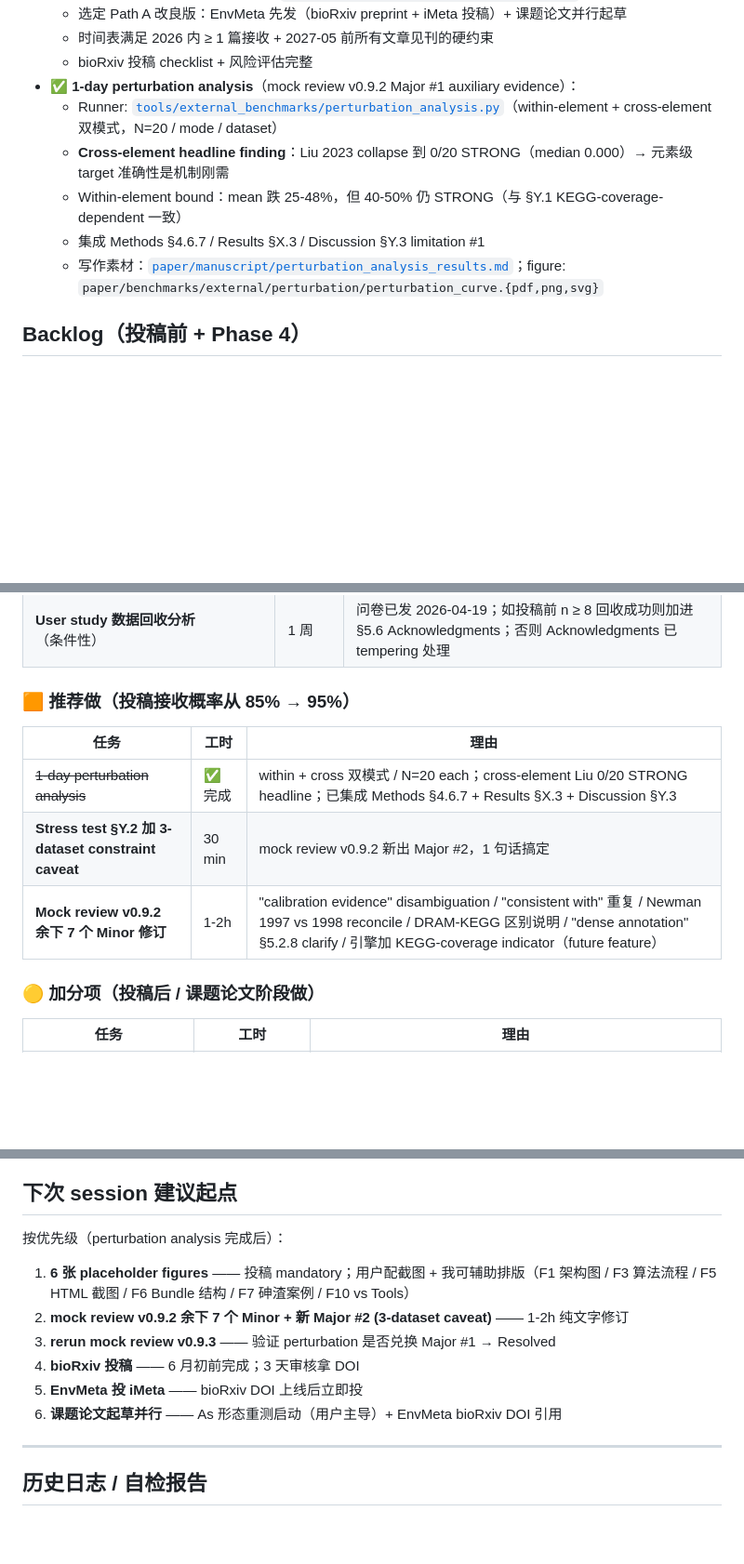
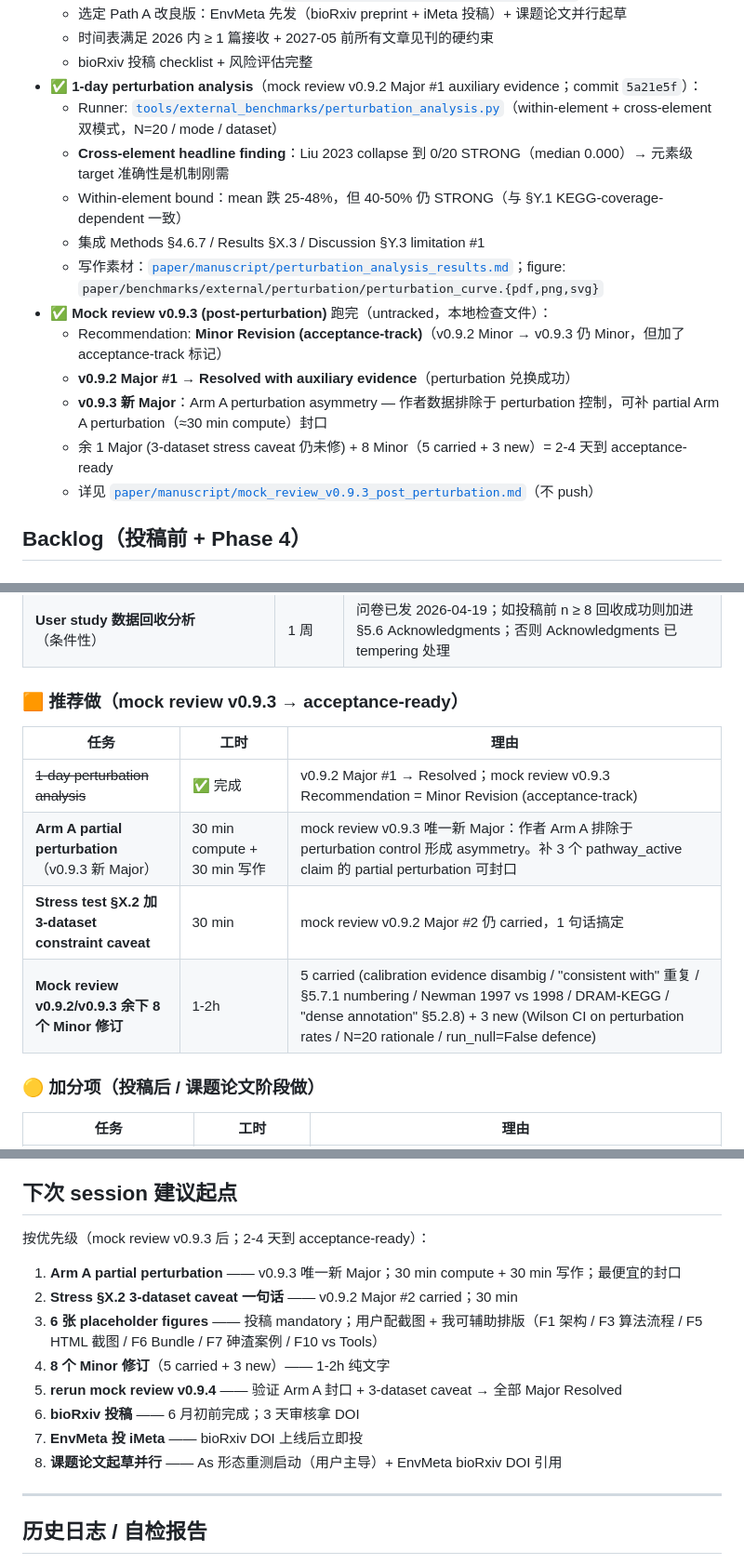
Before and after one commit to redlizzxy/EnvMeta, a Markdown page: CLAUDE.md, 3 parts joined by grey strips. Shown at 93% size. Rendered like a GitHub page; blank space fills up the shorter version.

```diff
--- a/CLAUDE.md
+++ b/CLAUDE.md
@@ -259,12 +259,18 @@ Microbiology）。开发时持续积累：
   - 选定 Path A 改良版：EnvMeta 先发（bioRxiv preprint + iMeta 投稿）+ 课题论文并行起草
   - 时间表满足 2026 内 ≥ 1 篇接收 + 2027-05 前所有文章见刊的硬约束
   - bioRxiv 投稿 checklist + 风险评估完整
-- ✅ **1-day perturbation analysis**（mock review v0.9.2 Major #1 auxiliary evidence）：
+- ✅ **1-day perturbation analysis**（mock review v0.9.2 Major #1 auxiliary evidence；commit `5a21e5f`）：
   - Runner: [`tools/external_benchmarks/perturbation_analysis.py`](tools/external_benchmarks/perturbation_analysis.py)（within-element + cross-element 双模式，N=20 / mode / dataset）
   - **Cross-element headline finding**：Liu 2023 collapse 到 0/20 STRONG（median 0.000）→ 元素级 target 准确性是机制刚需
   - Within-element bound：mean 跌 25-48%，但 40-50% 仍 STRONG（与 §Y.1 KEGG-coverage-dependent 一致）
   - 集成 Methods §4.6.7 / Results §X.3 / Discussion §Y.3 limitation #1
   - 写作素材：[`paper/manuscript/perturbation_analysis_results.md`](paper/manuscript/perturbation_analysis_results.md)；figure: `paper/benchmarks/external/perturbation/perturbation_curve.{pdf,png,svg}`
+- ✅ **Mock review v0.9.3 (post-perturbation)** 跑完（untracked，本地检查文件）：
+  - Recommendation: **Minor Revision (acceptance-track)**（v0.9.2 Minor → v0.9.3 仍 Minor，但加了 acceptance-track 标记）
+  - **v0.9.2 Major #1 → Resolved with auxiliary evidence**（perturbation 兑换成功）
+  - **v0.9.3 新 Major**：Arm A perturbation asymmetry — 作者数据排除于 perturbation 控制，可补 partial Arm A perturbation（≈30 min compute）封口
+  - 余 1 Major (3-dataset stress caveat 仍未修) + 8 Minor（5 carried + 3 new）= 2-4 天到 acceptance-ready
+  - 详见 [`paper/manuscript/mock_review_v0.9.3_post_perturbation.md`](paper/manuscript/mock_review_v0.9.3_post_perturbation.md)（不 push）
 
 ## Backlog（投稿前 + Phase 4）
 
@@ -279,13 +285,14 @@ Microbiology）。开发时持续积累：
 | **Verify Korehi 2014 / Mendez-Garcia 2015 真正 AMD diazotrophy 引用** | 10 min | 已 Verified Dai 2014 + Méndez-García 2015 → §5.7.1 #4 + #12（见 [`hypothesis_references_audit.md`](paper/manuscript/hypothesis_references_audit.md)）|
 | **User study 数据回收分析**（条件性）| 1 周 | 问卷已发 2026-04-19；如投稿前 n ≥ 8 回收成功则加进 §5.6 Acknowledgments；否则 Acknowledgments 已 tempering 处理 |
 
-### 🟧 推荐做（投稿接收概率从 85% → 95%）
+### 🟧 推荐做（mock review v0.9.3 → acceptance-ready）
 
 | 任务 | 工时 | 理由 |
 |---|---|---|
-| ~~1-day perturbation analysis~~ | ✅ 完成 | within + cross 双模式 / N=20 each；cross-element Liu 0/20 STRONG headline；已集成 Methods §4.6.7 + Results §X.3 + Discussion §Y.3 |
-| **Stress test §Y.2 加 3-dataset constraint caveat** | 30 min | mock review v0.9.2 新出 Major #2，1 句话搞定 |
-| **Mock review v0.9.2 余下 7 个 Minor 修订** | 1-2h | "calibration evidence" disambiguation / "consistent with" 重复 / Newman 1997 vs 1998 reconcile / DRAM-KEGG 区别说明 / "dense annotation" §5.2.8 clarify / 引擎加 KEGG-coverage indicator（future feature）|
+| ~~1-day perturbation analysis~~ | ✅ 完成 | v0.9.2 Major #1 → Resolved；mock review v0.9.3 Recommendation = Minor Revision (acceptance-track) |
+| **Arm A partial perturbation**（v0.9.3 新 Major） | 30 min compute + 30 min 写作 | mock review v0.9.3 唯一新 Major：作者 Arm A 排除于 perturbation control 形成 asymmetry。补 3 个 pathway_active claim 的 partial perturbation 可封口 |
+| **Stress test §X.2 加 3-dataset constraint caveat** | 30 min | mock review v0.9.2 Major #2 仍 carried，1 句话搞定 |
+| **Mock review v0.9.2/v0.9.3 余下 8 个 Minor 修订** | 1-2h | 5 carried (calibration evidence disambig / "consistent with" 重复 / §5.7.1 numbering / Newman 1997 vs 1998 / DRAM-KEGG / "dense annotation" §5.2.8) + 3 new (Wilson CI on perturbation rates / N=20 rationale / run_null=False defence) |
 
 ### 🟡 加分项（投稿后 / 课题论文阶段做）
 
@@ -311,14 +318,16 @@ Microbiology）。开发时持续积累：
 
 ## 下次 session 建议起点
 
-按优先级（perturbation analysis 完成后）：
+按优先级（mock review v0.9.3 后；2-4 天到 acceptance-ready）：
 
-1. **6 张 placeholder figures** —— 投稿 mandatory；用户配截图 + 我可辅助排版（F1 架构图 / F3 算法流程 / F5 HTML 截图 / F6 Bundle 结构 / F7 砷渣案例 / F10 vs Tools）
-2. **mock review v0.9.2 余下 7 个 Minor + 新 Major #2 (3-dataset caveat)** —— 1-2h 纯文字修订
-3. **rerun mock review v0.9.3** —— 验证 perturbation 是否兑换 Major #1 → Resolved
-4. **bioRxiv 投稿** —— 6 月初前完成；3 天审核拿 DOI
-5. **EnvMeta 投 iMeta** —— bioRxiv DOI 上线后立即投
-6. **课题论文起草并行** —— As 形态重测启动（用户主导）+ EnvMeta bioRxiv DOI 引用
+1. **Arm A partial perturbation** —— v0.9.3 唯一新 Major；30 min compute + 30 min 写作；最便宜的封口
+2. **Stress §X.2 3-dataset caveat 一句话** —— v0.9.2 Major #2 carried；30 min
+3. **6 张 placeholder figures** —— 投稿 mandatory；用户配截图 + 我可辅助排版（F1 架构 / F3 算法流程 / F5 HTML 截图 / F6 Bundle / F7 砷渣案例 / F10 vs Tools）
+4. **8 个 Minor 修订**（5 carried + 3 new）—— 1-2h 纯文字
+5. **rerun mock review v0.9.4** —— 验证 Arm A 封口 + 3-dataset caveat → 全部 Major Resolved
+6. **bioRxiv 投稿** —— 6 月初前完成；3 天审核拿 DOI
+7. **EnvMeta 投 iMeta** —— bioRxiv DOI 上线后立即投
+8. **课题论文起草并行** —— As 形态重测启动（用户主导）+ EnvMeta bioRxiv DOI 引用
 
 ---
 
```
Also changed, not shown: DEBUG_NOTES.md (+24 -5 lines), paper/manuscript/README.md (+31 -26 lines).
